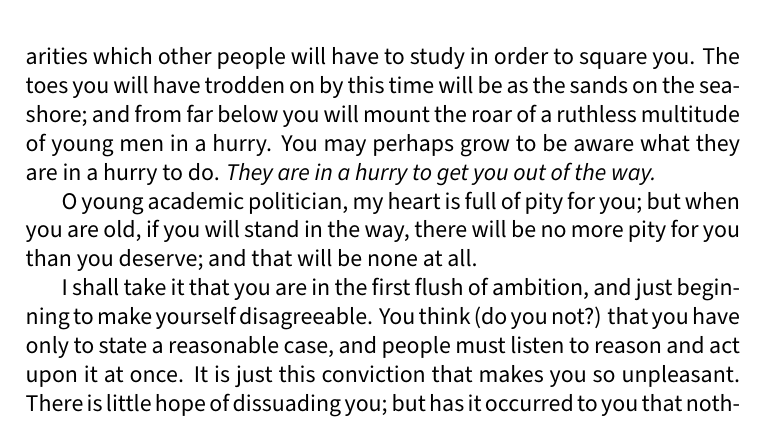
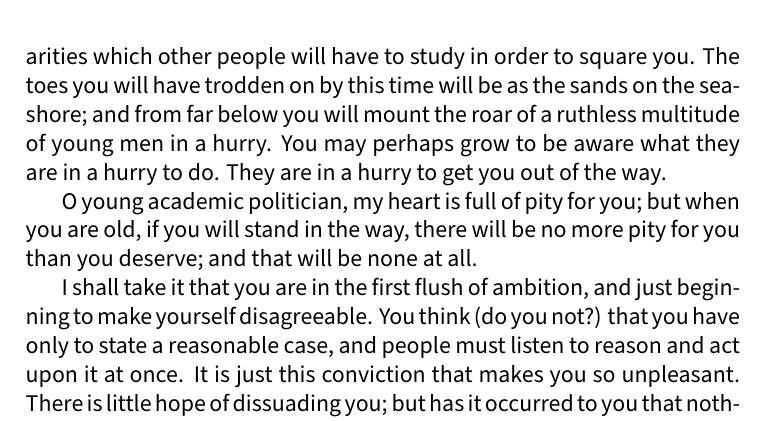
Before and after one commit to ifly6/microcosmographica-academica, a LaTeX thesis (microcosmographica academica.tex): part of page 9 of 31, cut so that both start at the same text. Compiled offline with XeLaTeX.

Commit message:
deital certain sentence per original

```diff
--- a/microcosmographica academica.tex
+++ b/microcosmographica academica.tex
@@ -179,8 +179,9 @@ Any one of us might say... he sees as a fact that academic persons, when they ca
 
 \vskip 0.25em Hear my answer: I am of the opinion that they are quite right.}{-- Plato, Republic, 6}
 
-My heart is full of pity for you, O young academic politician. If you will be a politician you have a painful path to follow, even though it be a short one, before you nestle down into a modest incompetence. While you are young you will be oppressed, and angry, and increasingly disagreeable. When you reach middle age, at five-and-thirty, you will become complacent and, in your turn, an oppressor; those whom you oppress will find you still disagreeable; and so will all the people whose toes you trod upon in youth. It would seem to you then that you grow wiser every day, as you learn more and more of the reasons why things should not be done, and understand more fully the peculiarities of powerful persons, which make it quixotic even to attempt them without first going through an amount of squaring and lobbying sufficient to sicken any buy the most hardened soul. If you persist to the threshold of old age -- your fiftieth year, let us say -- you will be a powerful person yourself, with an accretion of peculiarities which other people will have to study in order to square you.\index{age}\index{squaring} The toes you will have trodden on by this time will be as the sands on the sea-shore; and from far below you will mount the roar of a ruthless multitude of young men in a hurry.\index{Young Man in a Hurry} You may perhaps grow to be aware what they are in a hurry to do. \textit{They are in a hurry to get you out of the way.}
+My heart is full of pity for you, O young academic politician. If you will be a politician you have a painful path to follow, even though it be a short one, before you nestle down into a modest incompetence. While you are young you will be oppressed, and angry, and increasingly disagreeable. When you reach middle age, at five-and-thirty, you will become complacent and, in your turn, an oppressor; those whom you oppress will find you still disagreeable; and so will all the people whose toes you trod upon in youth. It would seem to you then that you grow wiser every day, as you learn more and more of the reasons why things should not be done, and understand more fully the peculiarities of powerful persons, which make it quixotic even to attempt them without first going through an amount of squaring and lobbying sufficient to sicken any buy the most hardened soul. If you persist to the threshold of old age -- your fiftieth year, let us say -- you will be a powerful person yourself, with an accretion of peculiarities which other people will have to study in order to square you.\index{age}\index{squaring} The toes you will have trodden on by this time will be as the sands on the sea-shore; and from far below you will mount the roar of a ruthless multitude of young men in a hurry.\index{Young Man in a Hurry} You may perhaps grow to be aware what they are in a hurry to do. They are in a hurry to get you out of the way.
 % confirmed young men in a hurry above is not capitalised
+% confirmed last sentence not italicised
 
 O young academic politician, my heart is full of pity for you; but when you are old, if you will stand in the way, there will be no more pity for you than you deserve; and that will be none at all.
 
```
Also changed, not shown: microcosmographica academica.pdf.
